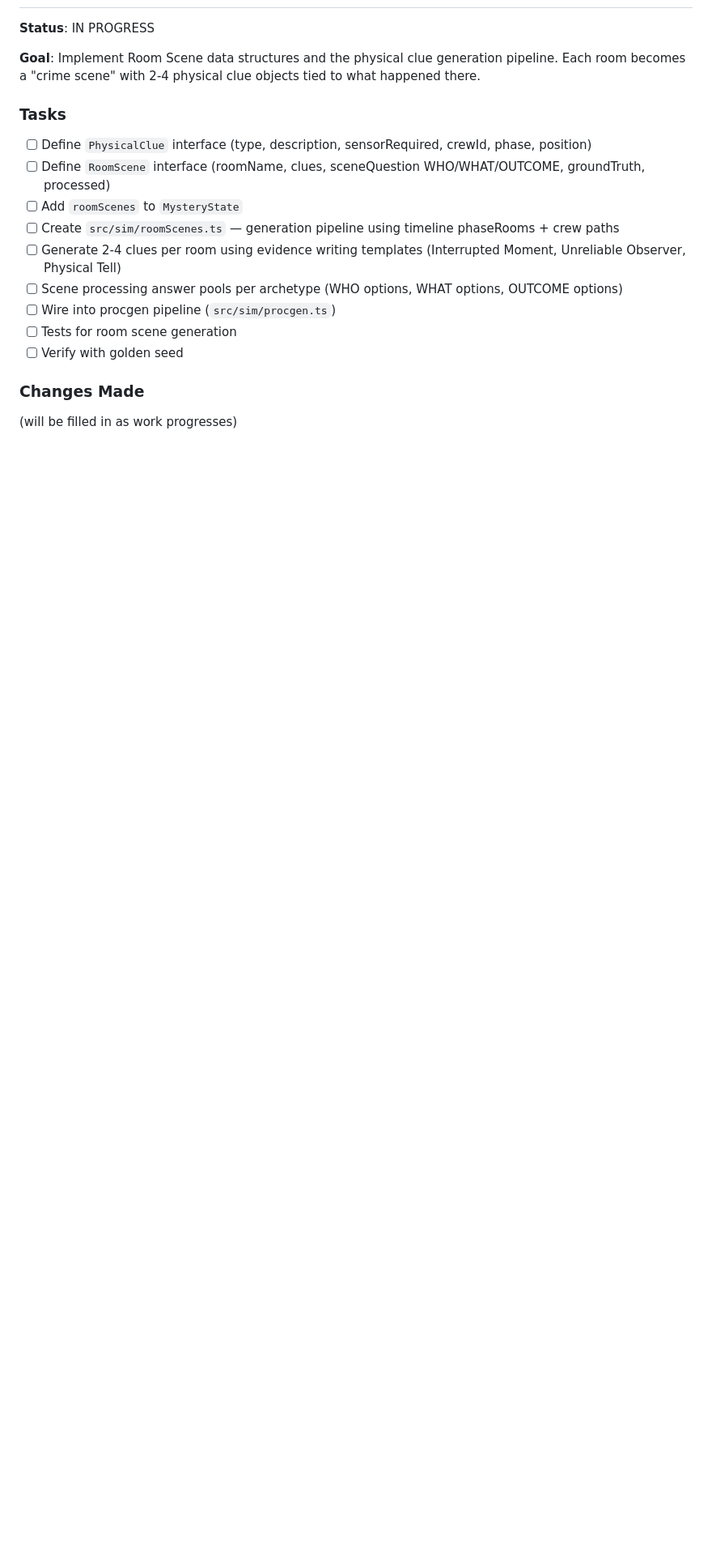
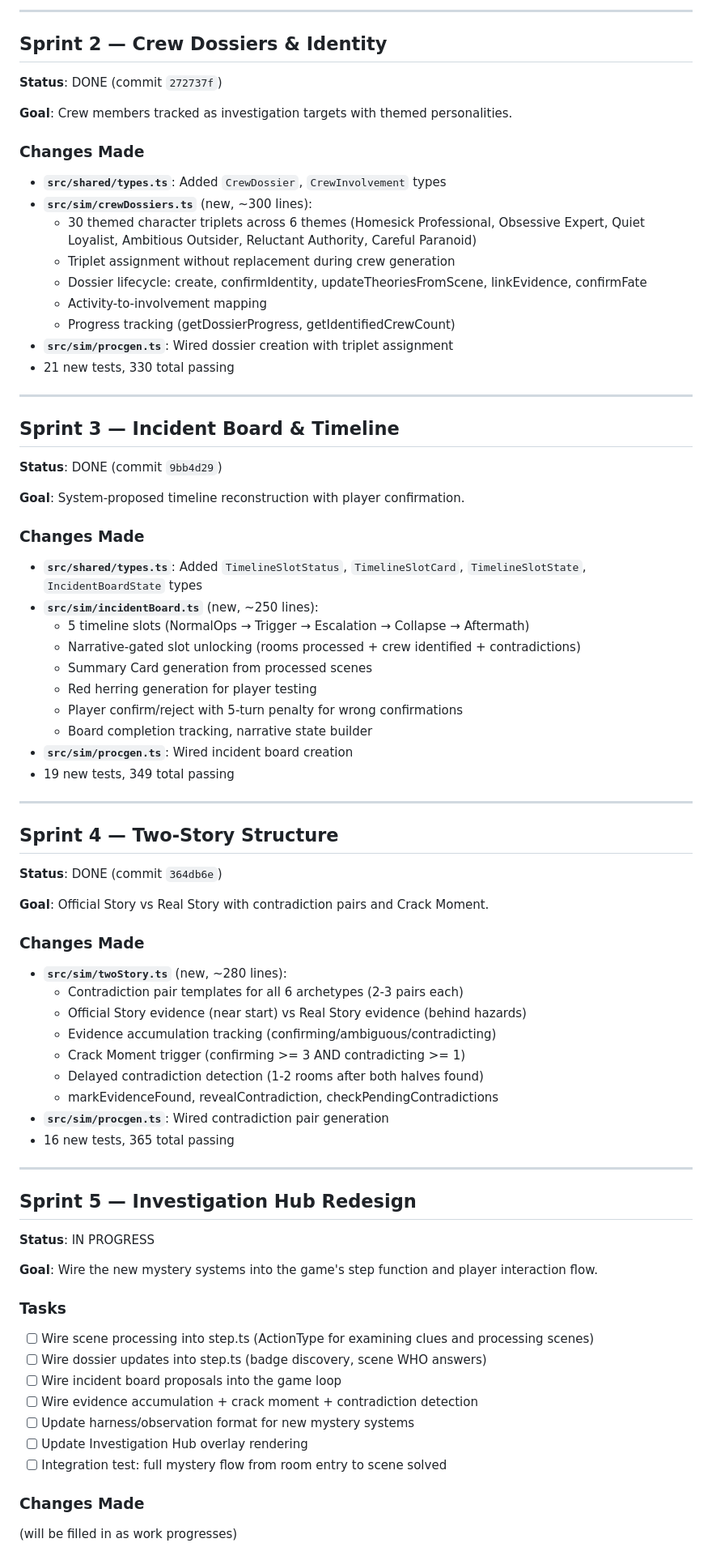
Before and after one commit to joshmarcus/ssr, a Markdown page: MYSTERY_GAMEPLAY_STATUS.md, the part around one of its changes. Shown at 81% size. Rendered like a GitHub page; blank space fills up the shorter version.

Commit message:
docs: update MYSTERY_GAMEPLAY_STATUS.md — Sprints 0-4 complete
Co-Authored-By: Claude Opus 4.6 <noreply@anthropic.com>

```diff
--- a/MYSTERY_GAMEPLAY_STATUS.md
+++ b/MYSTERY_GAMEPLAY_STATUS.md
@@ -55,17 +54,77 @@
+---
+
+## Sprint 2 — Crew Dossiers & Identity
+
+**Status**: DONE (commit `272737f`)
+
+**Goal**: Crew members tracked as investigation targets with themed personalities.
+
+### Changes Made
+- **`src/shared/types.ts`**: Added `CrewDossier`, `CrewInvolvement` types
+- **`src/sim/crewDossiers.ts`** (new, ~300 lines):
+  - 30 themed character triplets across 6 themes (Homesick Professional, Obsessive Expert, Quiet Loyalist, Ambitious Outsider, Reluctant Authority, Careful Paranoid)
+  - Triplet assignment without replacement during crew generation
+  - Dossier lifecycle: create, confirmIdentity, updateTheoriesFromScene, linkEvidence, confirmFate
+  - Activity-to-involvement mapping
+  - Progress tracking (getDossierProgress, getIdentifiedCrewCount)
+- **`src/sim/procgen.ts`**: Wired dossier creation with triplet assignment
+- 21 new tests, 330 total passing
+
+---
+
+## Sprint 3 — Incident Board & Timeline
+
+**Status**: DONE (commit `9bb4d29`)
+
+**Goal**: System-proposed timeline reconstruction with player confirmation.
+
+### Changes Made
+- **`src/shared/types.ts`**: Added `TimelineSlotStatus`, `TimelineSlotCard`, `TimelineSlotState`, `IncidentBoardState` types
+- **`src/sim/incidentBoard.ts`** (new, ~250 lines):
+  - 5 timeline slots (NormalOps → Trigger → Escalation → Collapse → Aftermath)
+  - Narrative-gated slot unlocking (rooms processed + crew identified + contradictions)
+  - Summary Card generation from processed scenes
+  - Red herring generation for player testing
+  - Player confirm/reject with 5-turn penalty for wrong confirmations
+  - Board completion tracking, narrative state builder
+- **`src/sim/procgen.ts`**: Wired incident board creation
+- 19 new tests, 349 total passing
+
+---
+
+## Sprint 4 — Two-Story Structure
+
+**Status**: DONE (commit `364db6e`)
+
+**Goal**: Official Story vs Real Story with contradiction pairs and Crack Moment.
+
+### Changes Made
+- **`src/sim/twoStory.ts`** (new, ~280 lines):
+  - Contradiction pair templates for all 6 archetypes (2-3 pairs each)
+  - Official Story evidence (near start) vs Real Story evidence (behind hazards)
+  - Evidence accumulation tracking (confirming/ambiguous/contradicting)
+  - Crack Moment trigger (confirming >= 3 AND contradicting >= 1)
+  - Delayed contradiction detection (1-2 rooms after both halves found)
+  - markEvidenceFound, revealContradiction, checkPendingContradictions
+- **`src/sim/procgen.ts`**: Wired contradiction pair generation
+- 16 new tests, 365 total passing
+
+---
+
+## Sprint 5 — Investigation Hub Redesign
+
 **Status**: IN PROGRESS
 
-**Goal**: Implement Room Scene data structures and the physical clue generation pipeline. Each room becomes a "crime scene" with 2-4 physical clue objects tied to what happened there.
+**Goal**: Wire the new mystery systems into the game's step function and player interaction flow.
 
 ### Tasks
-- [ ] Define `PhysicalClue` interface (type, description, sensorRequired, crewId, phase, position)
-- [ ] Define `RoomScene` interface (roomName, clues, sceneQuestion WHO/WHAT/OUTCOME, groundTruth, processed)
-- [ ] Add `roomScenes` to `MysteryState`
-- [ ] Create `src/sim/roomScenes.ts` — generation pipeline using timeline phaseRooms + crew paths
-- [ ] Generate 2-4 clues per room using evidence writing templates (Interrupted Moment, Unreliable Observer, Physical Tell)
-- [ ] Scene processing answer pools per archetype (WHO options, WHAT options, OUTCOME options)
-- [ ] Wire into procgen pipeline (`src/sim/procgen.ts`)
-- [ ] Tests for room scene generation
-- [ ] Verify with golden seed
+- [ ] Wire scene processing into step.ts (ActionType for examining clues and processing scenes)
+- [ ] Wire dossier updates into step.ts (badge discovery, scene WHO answers)
+- [ ] Wire incident board proposals into the game loop
+- [ ] Wire evidence accumulation + crack moment + contradiction detection
+- [ ] Update harness/observation format for new mystery systems
+- [ ] Update Investigation Hub overlay rendering
+- [ ] Integration test: full mystery flow from room entry to scene solved
 
 ### Changes Made
 (will be filled in as work progresses)
```
Also changed, not shown: other parts of MYSTERY_GAMEPLAY_STATUS.md (+25 -26 lines).
